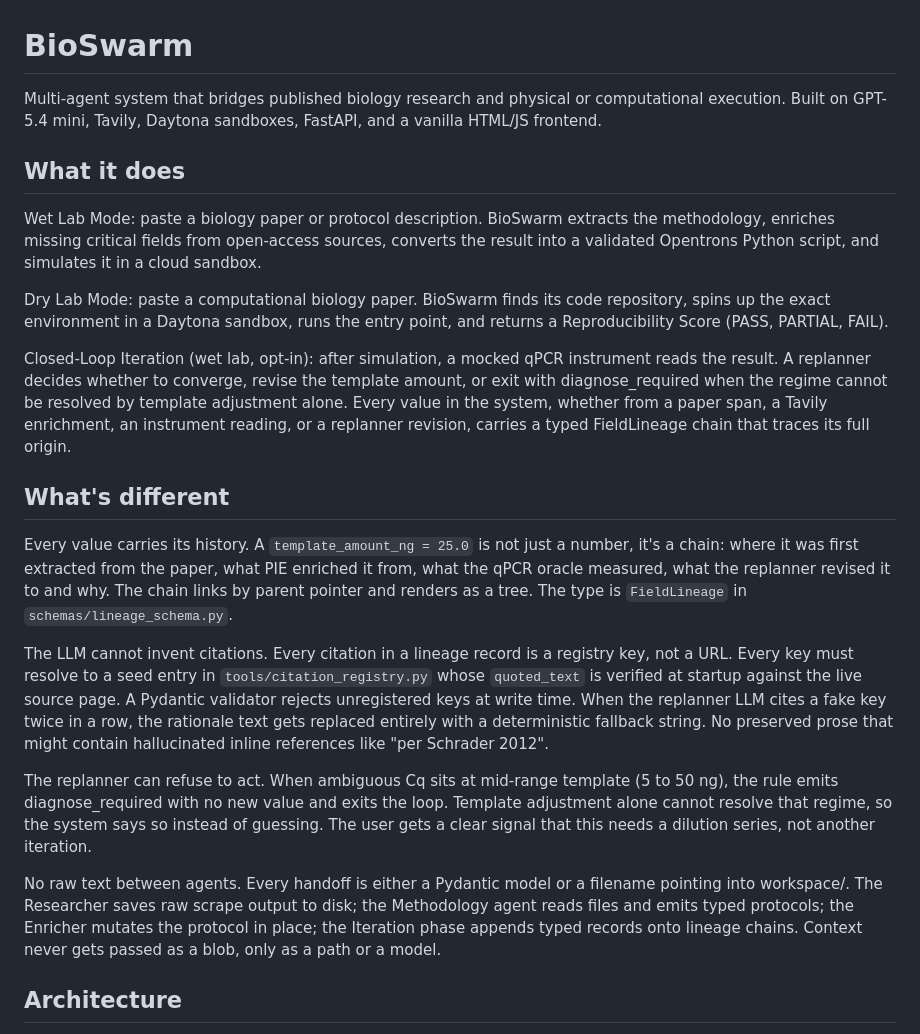
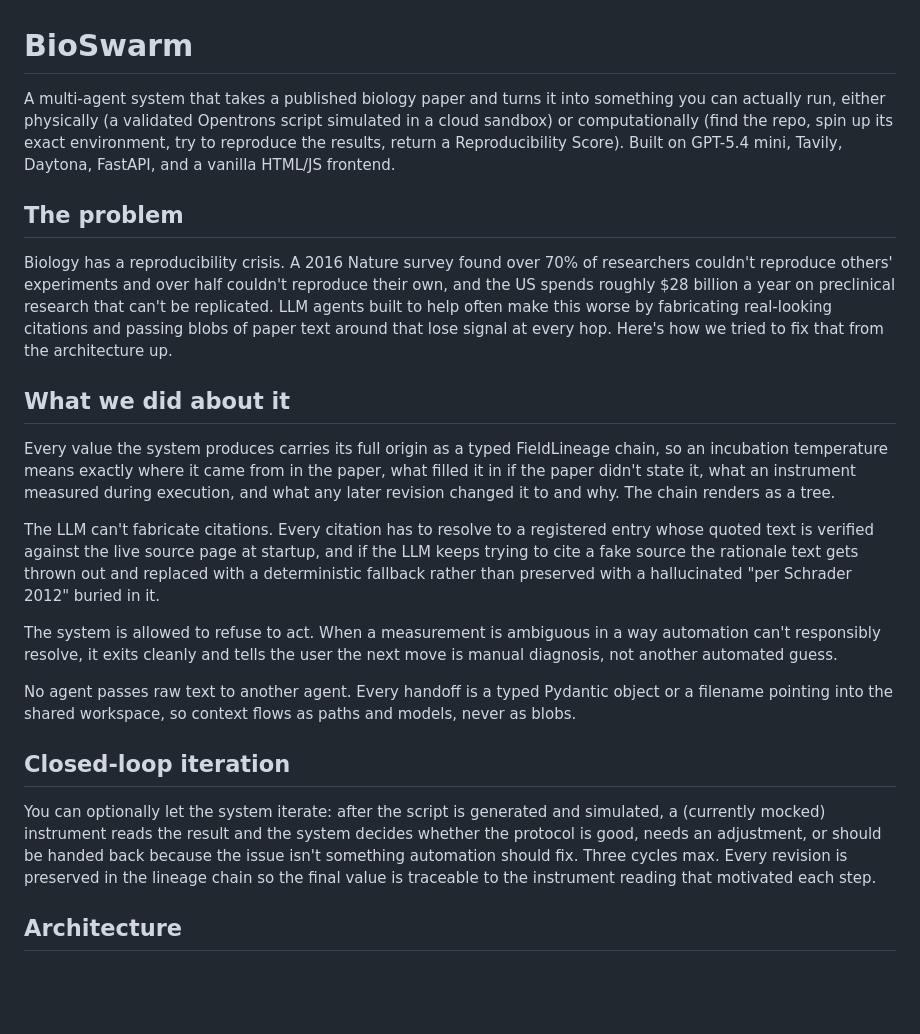
Before and after one commit to aalxi/bio-swarm, a Markdown page: README.md, the part around the change. Rendered like a GitHub page; blank space fills up the shorter version.

Commit message:
docs(readme): rewrite intro to lead with the reproducibility crisis and value

```diff
--- a/README.md
+++ b/README.md
@@ -1,24 +1,24 @@
 # BioSwarm
 
-Multi-agent system that bridges published biology research and physical or computational execution. Built on GPT-5.4 mini, Tavily, Daytona sandboxes, FastAPI, and a vanilla HTML/JS frontend.
+A multi-agent system that takes a published biology paper and turns it into something you can actually run, either physically (a validated Opentrons script simulated in a cloud sandbox) or computationally (find the repo, spin up its exact environment, try to reproduce the results, return a Reproducibility Score). Built on GPT-5.4 mini, Tavily, Daytona, FastAPI, and a vanilla HTML/JS frontend.
 
-## What it does
+## The problem
 
-Wet Lab Mode: paste a biology paper or protocol description. BioSwarm extracts the methodology, enriches missing critical fields from open-access sources, converts the result into a validated Opentrons Python script, and simulates it in a cloud sandbox.
+Biology has a reproducibility crisis. A 2016 Nature survey found over 70% of researchers couldn't reproduce others' experiments and over half couldn't reproduce their own, and the US spends roughly $28 billion a year on preclinical research that can't be replicated. LLM agents built to help often make this worse by fabricating real-looking citations and passing blobs of paper text around that lose signal at every hop. Here's how we tried to fix that from the architecture up.
 
-Dry Lab Mode: paste a computational biology paper. BioSwarm finds its code repository, spins up the exact environment in a Daytona sandbox, runs the entry point, and returns a Reproducibility Score (PASS, PARTIAL, FAIL).
+## What we did about it
 
-Closed-Loop Iteration (wet lab, opt-in): after simulation, a mocked qPCR instrument reads the result. A replanner decides whether to converge, revise the template amount, or exit with diagnose_required when the regime cannot be resolved by template adjustment alone. Every value in the system, whether from a paper span, a Tavily enrichment, an instrument reading, or a replanner revision, carries a typed FieldLineage chain that traces its full origin.
+Every value the system produces carries its full origin as a typed FieldLineage chain, so an incubation temperature means exactly where it came from in the paper, what filled it in if the paper didn't state it, what an instrument measured during execution, and what any later revision changed it to and why. The chain renders as a tree.
 
-## What's different
+The LLM can't fabricate citations. Every citation has to resolve to a registered entry whose quoted text is verified against the live source page at startup, and if the LLM keeps trying to cite a fake source the rationale text gets thrown out and replaced with a deterministic fallback rather than preserved with a hallucinated "per Schrader 2012" buried in it.
 
-Every value carries its history. A `template_amount_ng = 25.0` is not just a number, it's a chain: where it was first extracted from the paper, what PIE enriched it from, what the qPCR oracle measured, what the replanner revised it to and why. The chain links by parent pointer and renders as a tree. The type is `FieldLineage` in `schemas/lineage_schema.py`.
+The system is allowed to refuse to act. When a measurement is ambiguous in a way automation can't responsibly resolve, it exits cleanly and tells the user the next move is manual diagnosis, not another automated guess.
 
-The LLM cannot invent citations. Every citation in a lineage record is a registry key, not a URL. Every key must resolve to a seed entry in `tools/citation_registry.py` whose `quoted_text` is verified at startup against the live source page. A Pydantic validator rejects unregistered keys at write time. When the replanner LLM cites a fake key twice in a row, the rationale text gets replaced entirely with a deterministic fallback string. No preserved prose that might contain hallucinated inline references like "per Schrader 2012".
+No agent passes raw text to another agent. Every handoff is a typed Pydantic object or a filename pointing into the shared workspace, so context flows as paths and models, never as blobs.
 
-The replanner can refuse to act. When ambiguous Cq sits at mid-range template (5 to 50 ng), the rule emits diagnose_required with no new value and exits the loop. Template adjustment alone cannot resolve that regime, so the system says so instead of guessing. The user gets a clear signal that this needs a dilution series, not another iteration.
+## Closed-loop iteration
 
-No raw text between agents. Every handoff is either a Pydantic model or a filename pointing into workspace/. The Researcher saves raw scrape output to disk; the Methodology agent reads files and emits typed protocols; the Enricher mutates the protocol in place; the Iteration phase appends typed records onto lineage chains. Context never gets passed as a blob, only as a path or a model.
+You can optionally let the system iterate: after the script is generated and simulated, a (currently mocked) instrument reads the result and the system decides whether the protocol is good, needs an adjustment, or should be handed back because the issue isn't something automation should fix. Three cycles max. Every revision is preserved in the lineage chain so the final value is traceable to the instrument reading that motivated each step.
 
 ## Architecture
 
```
